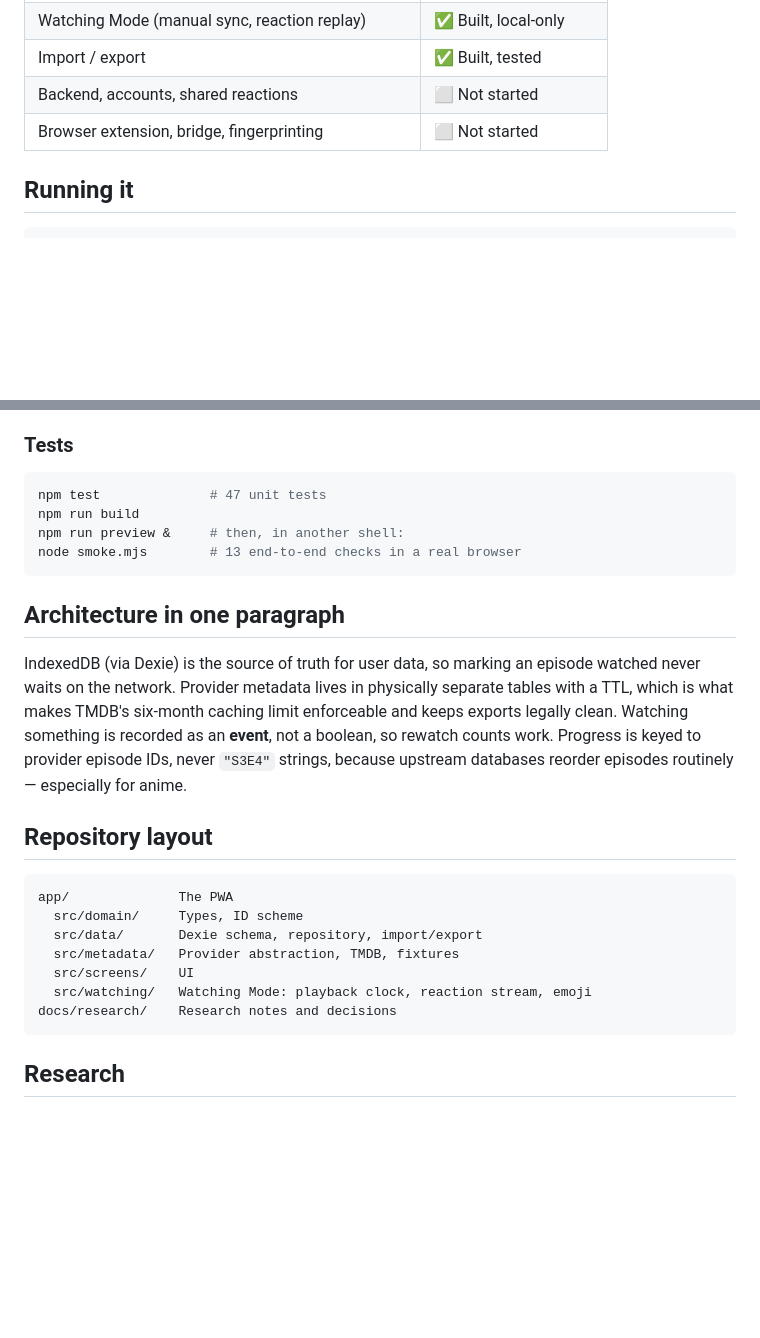
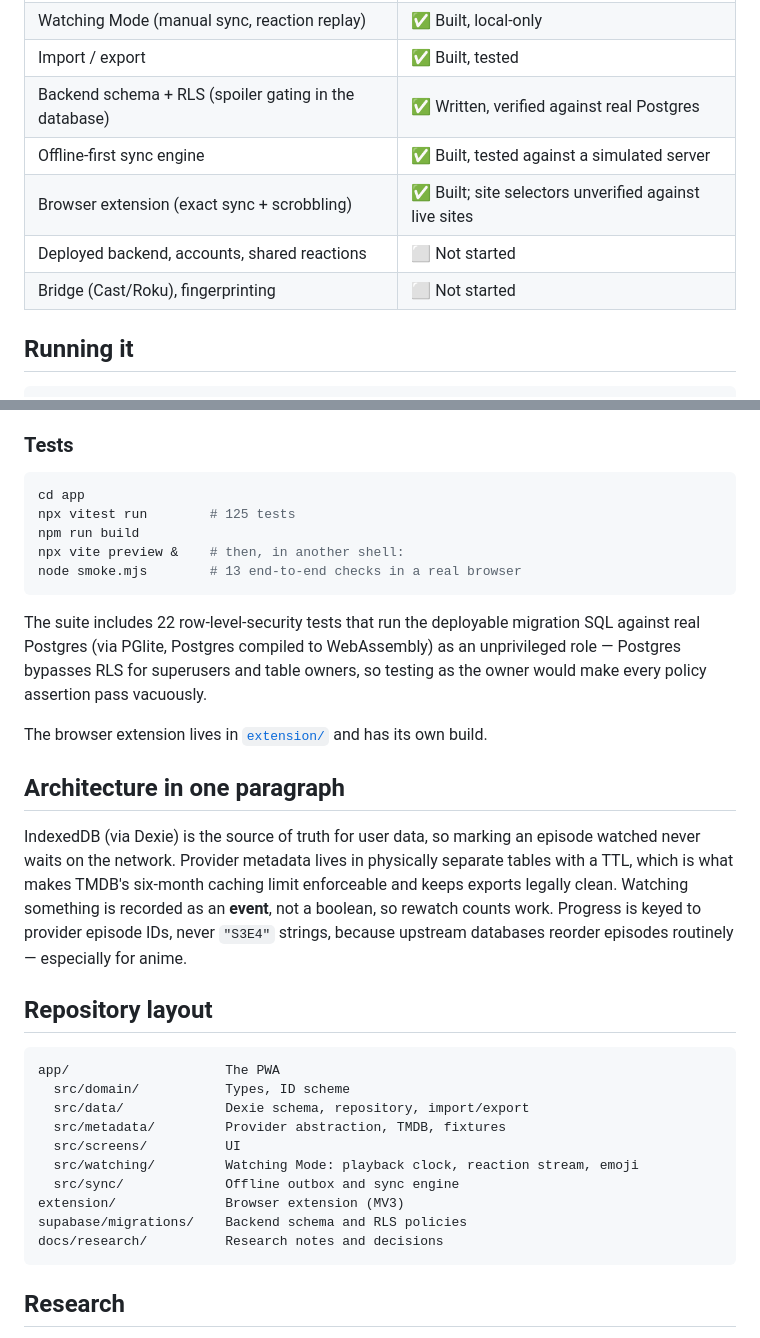
Before and after one commit to krisiliev-dev/Reviewies, a Markdown page: README.md, 2 parts joined by grey strips. GitHub-like rendering; blank space fills up the shorter version.

Commit message:
Update README for the backend, sync engine and extension
Co-Authored-By: Claude Opus 5 <noreply@anthropic.com>
Claude-Session: https://claude.ai/code/session_014p8ojimbquBJuVmr22qrya

````diff
--- a/README.md
+++ b/README.md
@@ -23,8 +23,11 @@ Core loop works end to end. Running on sample data until a TMDB token is supplie
 | Up Next, mark watched, search, watchlist with notes | ✅ Built, smoke-tested |
 | Watching Mode (manual sync, reaction replay) | ✅ Built, local-only |
 | Import / export | ✅ Built, tested |
-| Backend, accounts, shared reactions | ⬜ Not started |
-| Browser extension, bridge, fingerprinting | ⬜ Not started |
+| Backend schema + RLS (spoiler gating in the database) | ✅ Written, verified against real Postgres |
+| Offline-first sync engine | ✅ Built, tested against a simulated server |
+| Browser extension (exact sync + scrobbling) | ✅ Built; site selectors unverified against live sites |
+| Deployed backend, accounts, shared reactions | ⬜ Not started |
+| Bridge (Cast/Roku), fingerprinting | ⬜ Not started |
 
 ## Running it
 
@@ -47,11 +50,20 @@ beyond six months, and forbids AI/ML use. See [research doc 01](docs/research/01
 ### Tests
 
 ```bash
-npm test              # 47 unit tests
+cd app
+npx vitest run        # 125 tests
 npm run build
-npm run preview &     # then, in another shell:
+npx vite preview &    # then, in another shell:
 node smoke.mjs        # 13 end-to-end checks in a real browser
 ```
+
+The suite includes 22 row-level-security tests that run the deployable migration SQL
+against real Postgres (via PGlite, Postgres compiled to WebAssembly) as an
+unprivileged role — Postgres bypasses RLS for superusers and table owners, so testing
+as the owner would make every policy assertion pass vacuously.
+
+The browser extension lives in [`extension/`](extension/README.md) and has its own
+build.
 
 ## Architecture in one paragraph
 
@@ -65,13 +77,16 @@ reorder episodes routinely — especially for anime.
 ## Repository layout
 
 ```
-app/              The PWA
-  src/domain/     Types, ID scheme
-  src/data/       Dexie schema, repository, import/export
-  src/metadata/   Provider abstraction, TMDB, fixtures
-  src/screens/    UI
-  src/watching/   Watching Mode: playback clock, reaction stream, emoji
-docs/research/    Research notes and decisions
+app/                    The PWA
+  src/domain/           Types, ID scheme
+  src/data/             Dexie schema, repository, import/export
+  src/metadata/         Provider abstraction, TMDB, fixtures
+  src/screens/          UI
+  src/watching/         Watching Mode: playback clock, reaction stream, emoji
+  src/sync/             Offline outbox and sync engine
+extension/              Browser extension (MV3)
+supabase/migrations/    Backend schema and RLS policies
+docs/research/          Research notes and decisions
 ```
 
 ## Research
````
